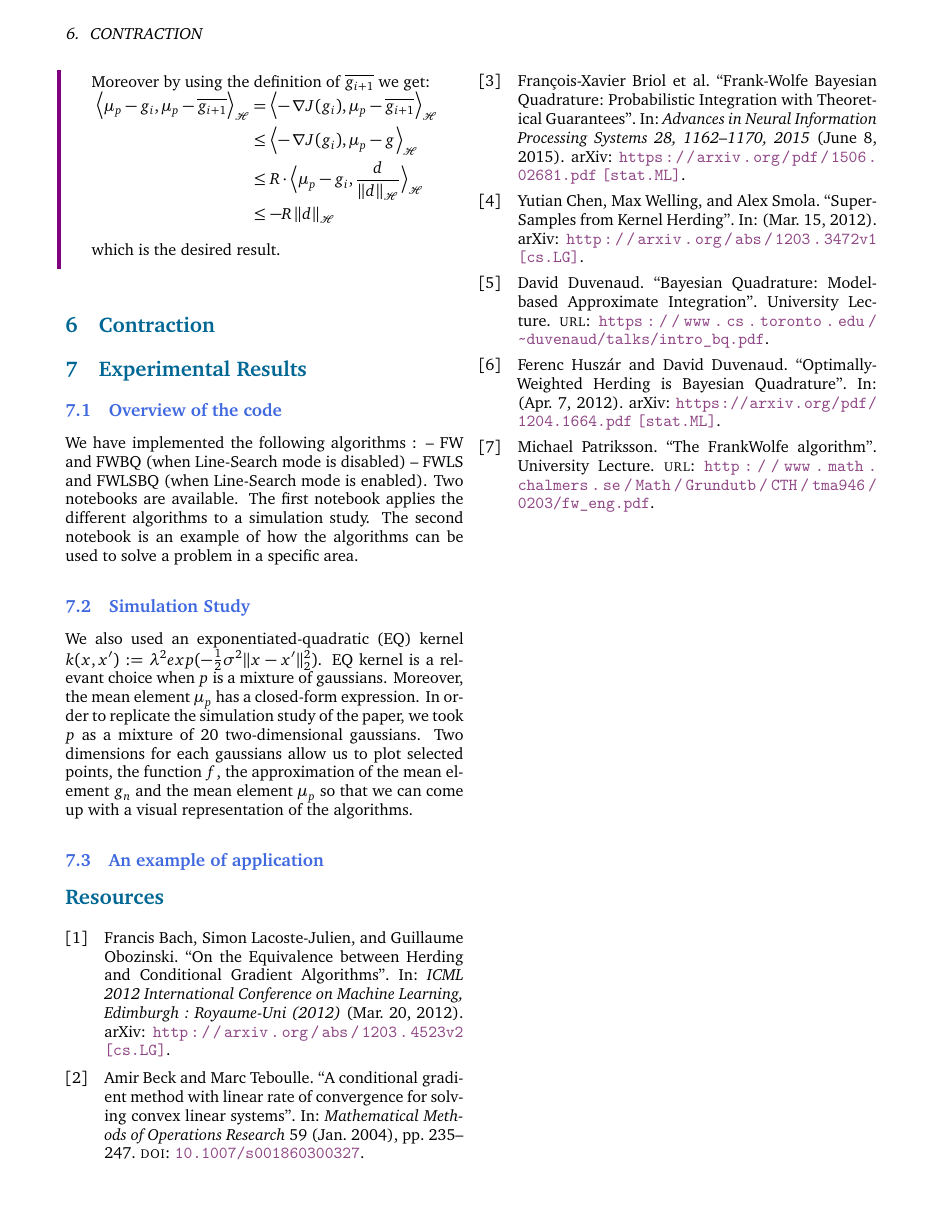
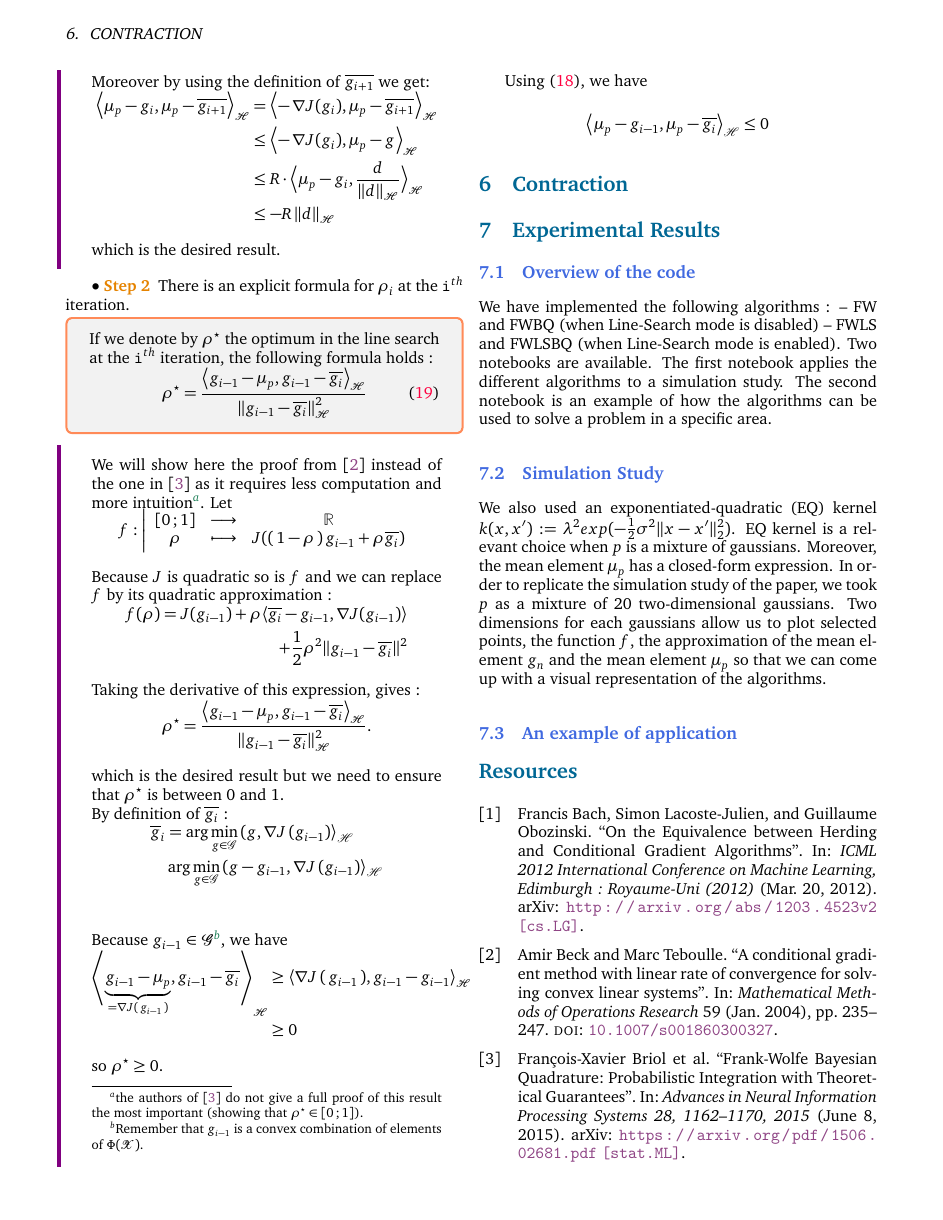
Before and after one commit to ncloarec/FWBQ_project, a LaTeX document (Latex/main.tex, which reads Latex/inputs/body.tex): page 7 of 8 before the commit and page 7 of 9 after it. The pictures show the PDF file Latex/main.pdf that the author committed with the source.

Commit message:
continue proof thm1

```diff
--- a/Latex/inputs/body.tex
+++ b/Latex/inputs/body.tex
@@ -573,7 +579,50 @@ Moreover by using the definition of $\overline{g_{i+1}}$ we get:
   which is the desired result.
 \end{boxcomputation}
 
+{$\bullet$~\normalfont\bfseries\color{myorange!90!black} Step 2 } There is an
+ explicit formula for $\rho_i$ at the $\texttt{i}^{th}$ iteration.
 
+ \begin{boxtheorem}
+If we denote by $\ropt$ the optimum in the line search at the $\texttt{i}^{th}$
+iteration, the following formula holds :
+\begin{equation}
+\ropt = \frac { \left\langle g _ { i - 1 } - \mu _ { p } , g _ { i - 1 } - \overline{g_i} \right\rangle _ { \mathcal { H } } } { \left\| g _ { i - 1 } - \overline{g_i} \right\| _ { \mathcal { H } } ^ { 2 } }
+\end{equation}
+ \end{boxtheorem}
+ \begin{boxcomputation}
+  We will show here the proof from \cite{Beck} instead of the one in \cite{FWBQ}
+  as it requires less computation and more intuition\footnote{the authors of \cite{FWBQ} do not give a full proof of this result the most important (showing that $\ropt \in \intff{0}{1}$).}. Let
+  \begin{equation*}
+    f : \left| \begin{array} { c c c } { \intff{0}{1} } & { \longrightarrow } & { \mathbb { R } } \\ { \rho } & { \longmapsto } & { J(\prt{1-\rho}g_{i-1}+\rho{\overline{g_i}}) } \end{array} \right.
+\end{equation*}
+Because $J$ is quadratic so is $f$ and we can replace $f$ by its quadratic approximation :
+\begin{equation*}
+  \begin{split}
+    f(\rho) = J ( g_{i-1} ) + \rho \langle \overline{g_i}- g_{i-1} , \nabla J ( g_{i-1} ) \rangle \\ + \frac { 1 } { 2 } \rho ^ { 2 } \|  g_{i-1} - \overline{g_i} \| ^ { 2 }
+  \end{split}
+\end{equation*}
+Taking the derivative of this expression, gives :
+\begin{equation*}
+  \ropt =   \frac { \left\langle g _ { i - 1 } - \mu _ { p } , g _ { i - 1 } - \overline{g_i} \right\rangle _ { \mathcal { H } } } { \left\| g _ { i - 1 } - \overline{g_i} \right\| _ { \mathcal { H } } ^ { 2 } }.
+\end{equation*}
+which is the desired result but we need to ensure that $\ropt$ is between $0$ and
+ $1$.
+
+By definition of $\overline{g_i}$ :
+\begin{align*}
+  \overline { g } _ { i } &= \arg \min _ { g \in \mathscr { G } } \left( g , \nabla J \left( g _ { i - 1 } \right) \right\rangle _ { \mathscr { H } }\\
+  & \arg \min _ { g \in \mathscr { G } } \left( g - g _ { i - 1 } , \nabla J \left( g _ { i - 1 } \right) \right\rangle _ { \mathscr { H } }\\
+\end{align*}
+Because $g_{i-1} \in \G$\footnote{Remember that $g_{i-1}$ is a convex combination
+of elements of $\Phi(\X)$.}, we have
+\begin{align*}
+  \left\langle \underbrace{g _ { i - 1 } - \mu _ { p }}_{=\grad{J\prt{g_{i-1}}}} , g _ { i - 1 } - \overline{g_i} \right\rangle _ { \mathcal { H } } &\geq
+  \left\langle \grad{J\prt{g_{i-1}}} , g _ { i - 1 } -  g _ { i - 1 }\right\rangle _ { \mathcal { H } }\\
+  &\geq 0
+\end{align*}
+so $\ropt \geq 0$.
+ \end{boxcomputation}
+Using \eqref{eq:18}, we have $$\left\langle \mu _ { p } - g _ { i -1} , \mu _ { p } - \overline { g _ { i } } \right\rangle _ { \mathscr { H } } \leq 0$$
 
 
 \section{Contraction}
```
Also changed, not shown: Latex/mesMacros.sty (+1 -0 lines), Latex/main.pdf, Latex/inputs/body.tex (10 more changed lines). Lines whose indentation alone changed are shown as unchanged.
